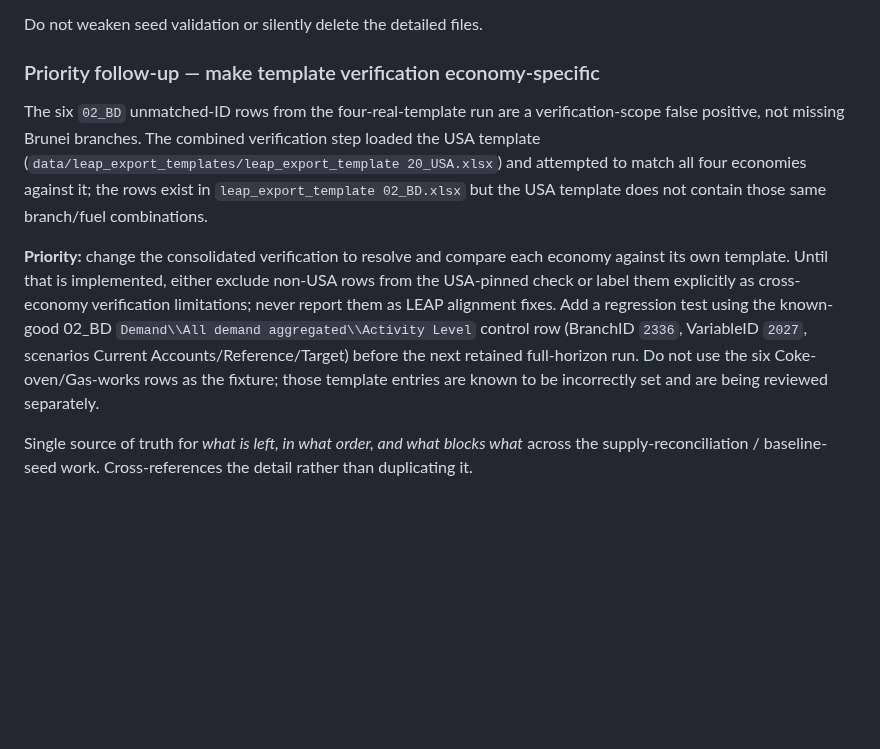
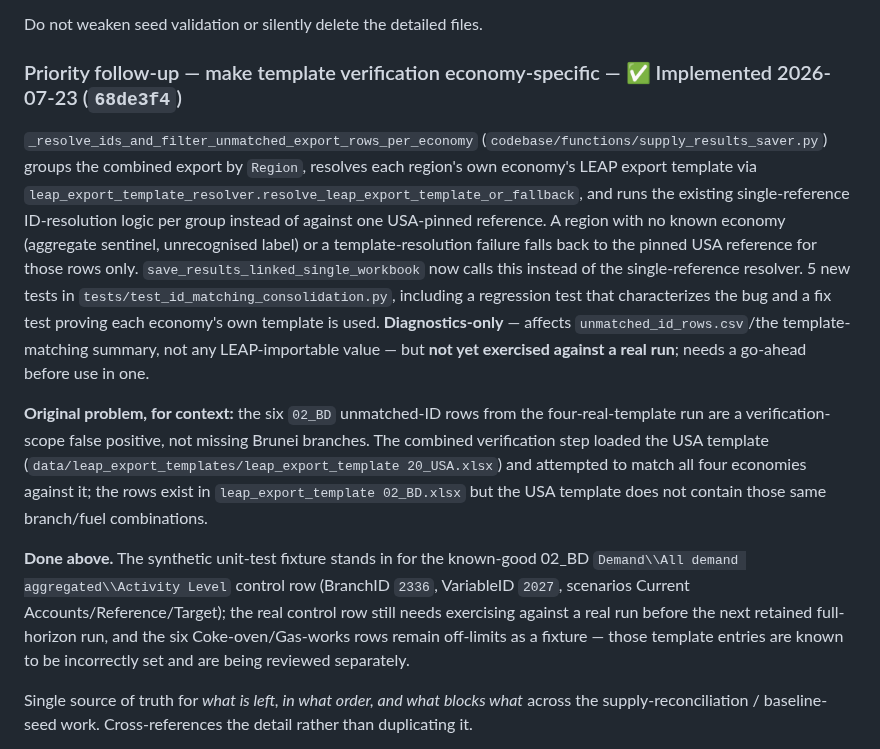
Before and after one commit to asia-pacific-energy-research-centre/leap_initialisation, a Markdown page: docs/work_queue.md, the part around the change. Rendered like a GitHub page; blank space fills up the shorter version.

Commit message:
codex: mark economy-specific template verification done in work_queue.md
Records 68de3f4's implementation against the priority follow-up entry,
keeping the original problem statement for context.

```diff
--- a/docs/work_queue.md
+++ b/docs/work_queue.md
@@ -67,9 +67,25 @@ Evidence from `SEED_4REAL_TEMPLATES_FULL_20260722`:
 
 Do not weaken seed validation or silently delete the detailed files.
 
-### Priority follow-up — make template verification economy-specific
-
-The six `02_BD` unmatched-ID rows from the four-real-template run are a
+### Priority follow-up — make template verification economy-specific — ✅ Implemented 2026-07-23 (`68de3f4`)
+
+`_resolve_ids_and_filter_unmatched_export_rows_per_economy`
+(`codebase/functions/supply_results_saver.py`) groups the combined export by
+`Region`, resolves each region's own economy's LEAP export template via
+`leap_export_template_resolver.resolve_leap_export_template_or_fallback`, and
+runs the existing single-reference ID-resolution logic per group instead of
+against one USA-pinned reference. A region with no known economy (aggregate
+sentinel, unrecognised label) or a template-resolution failure falls back to
+the pinned USA reference for those rows only. `save_results_linked_single_workbook`
+now calls this instead of the single-reference resolver. 5 new tests in
+`tests/test_id_matching_consolidation.py`, including a regression test that
+characterizes the bug and a fix test proving each economy's own template is
+used. **Diagnostics-only** — affects `unmatched_id_rows.csv`/the template-
+matching summary, not any LEAP-importable value — but **not yet exercised
+against a real run**; needs a go-ahead before use in one.
+
+**Original problem, for context:** the six `02_BD` unmatched-ID rows from the
+four-real-template run are a
 verification-scope false positive, not missing Brunei branches. The combined
 verification step loaded the USA template
 (`data/leap_export_templates/leap_export_template 20_USA.xlsx`) and attempted
@@ -77,16 +93,13 @@ to match all four economies against it; the rows exist in
 `leap_export_template 02_BD.xlsx` but the USA template does not contain those
 same branch/fuel combinations.
 
-**Priority:** change the consolidated verification to resolve and compare each
-economy against its own template. Until that is implemented, either exclude
-non-USA rows from the USA-pinned check or label them explicitly as
-cross-economy verification limitations; never report them as LEAP alignment
-fixes. Add a regression test using the known-good 02_BD
-`Demand\\All demand aggregated\\Activity Level` control row (BranchID `2336`,
-VariableID `2027`, scenarios Current Accounts/Reference/Target) before the next
-retained full-horizon run. Do not use the six Coke-oven/Gas-works rows as the
-fixture; those template entries are known to be incorrectly set and are being
-reviewed separately.
+**Done above.** The synthetic unit-test fixture stands in for the known-good
+02_BD `Demand\\All demand aggregated\\Activity Level` control row (BranchID
+`2336`, VariableID `2027`, scenarios Current Accounts/Reference/Target); the
+real control row still needs exercising against a real run before the next
+retained full-horizon run, and the six Coke-oven/Gas-works rows remain
+off-limits as a fixture — those template entries are known to be incorrectly
+set and are being reviewed separately.
 
 Single source of truth for *what is left, in what order, and what blocks what*
 across the supply-reconciliation / baseline-seed work. Cross-references the
```
